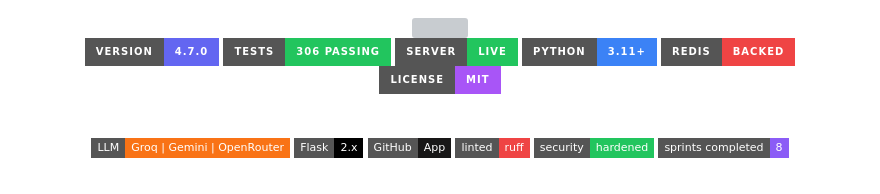
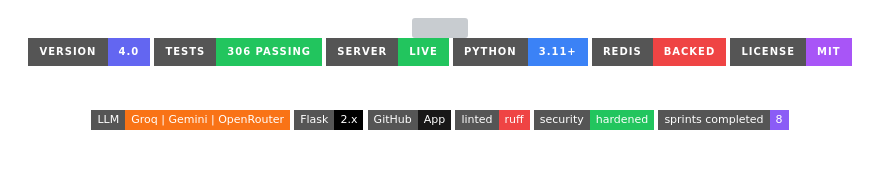
Before and after one commit to Shweta-Mishra-ai/github-autopilot, a Markdown page: README.md, the part around the change. GitHub-like rendering; badges without logos; grey boxes are pictures that could not be loaded.

Commit message:
Fix : v4.7 to v4

```diff
--- a/README.md
+++ b/README.md
@@ -4,7 +4,7 @@
 
 <br/>
 
-[![Version](https://img.shields.io/badge/version-4.7.0-6366f1?style=for-the-badge&logo=github&logoColor=white)](https://github.com/Shweta-Mishra-ai/github-autopilot)
+[![Version](https://img.shields.io/badge/version-4.0-6366f1?style=for-the-badge&logo=github&logoColor=white)](https://github.com/Shweta-Mishra-ai/github-autopilot)
 [![Tests](https://img.shields.io/badge/tests-306%20passing-22c55e?style=for-the-badge&logo=pytest&logoColor=white)](https://github.com/Shweta-Mishra-ai/github-autopilot/actions)
 [![Live](https://img.shields.io/badge/server-live-22c55e?style=for-the-badge&logo=render&logoColor=white)](https://github-autopilot-1.onrender.com)
 [![Python](https://img.shields.io/badge/python-3.11+-3b82f6?style=for-the-badge&logo=python&logoColor=white)](https://python.org)
```
